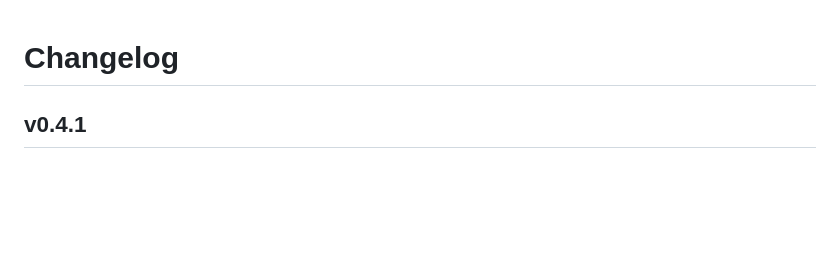
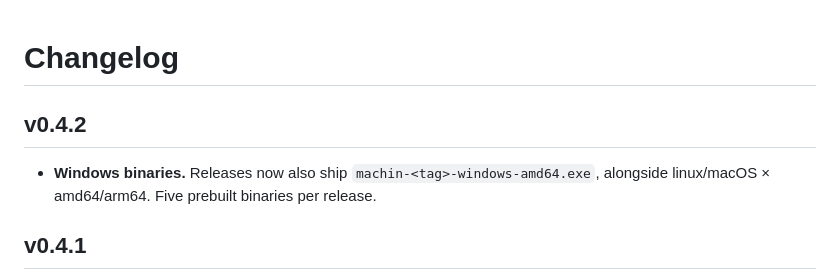
Before and after one commit to javimosch/machin, a Markdown page: CHANGELOG.md, the part around the change. GitHub-like rendering; blank space fills up the shorter version.

Commit message:
release: v0.4.2 (windows/amd64 binaries)
Co-Authored-By: Claude Opus 4.8 (1M context) <noreply@anthropic.com>

```diff
--- a/CHANGELOG.md
+++ b/CHANGELOG.md
@@ -1,4 +1,9 @@
 # Changelog
+
+## v0.4.2
+
+- **Windows binaries.** Releases now also ship `machin-<tag>-windows-amd64.exe`,
+  alongside linux/macOS × amd64/arm64. Five prebuilt binaries per release.
 
 ## v0.4.1
 
```
Also changed, not shown: README.md (+1 -1 lines).
